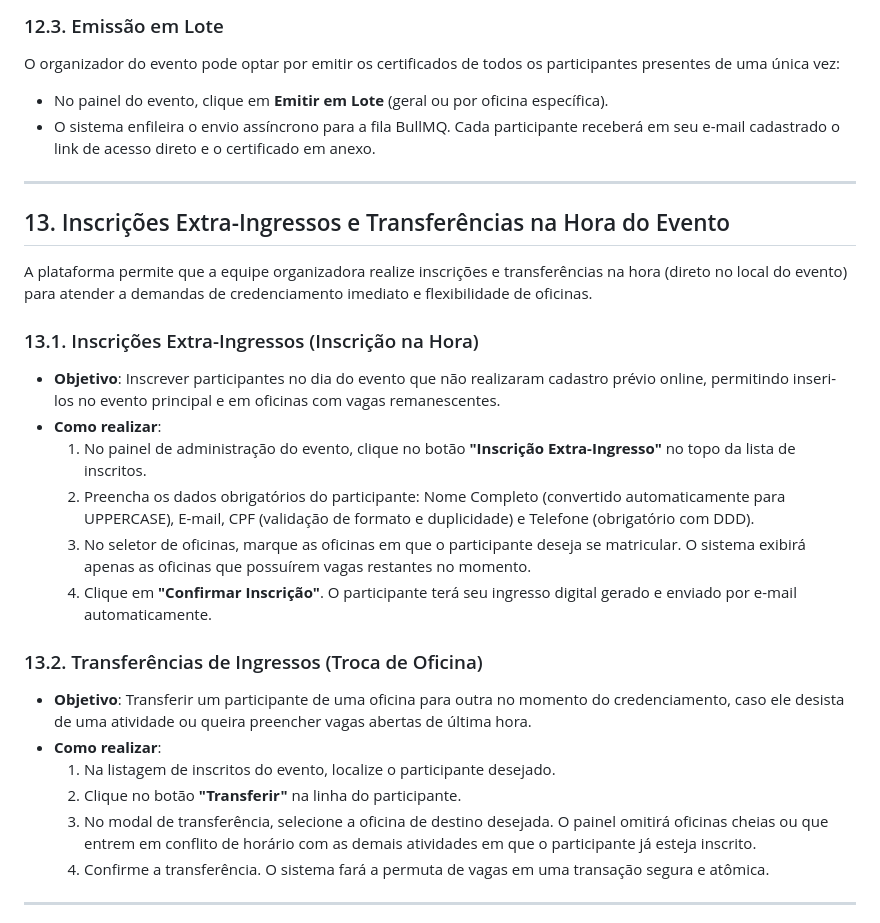
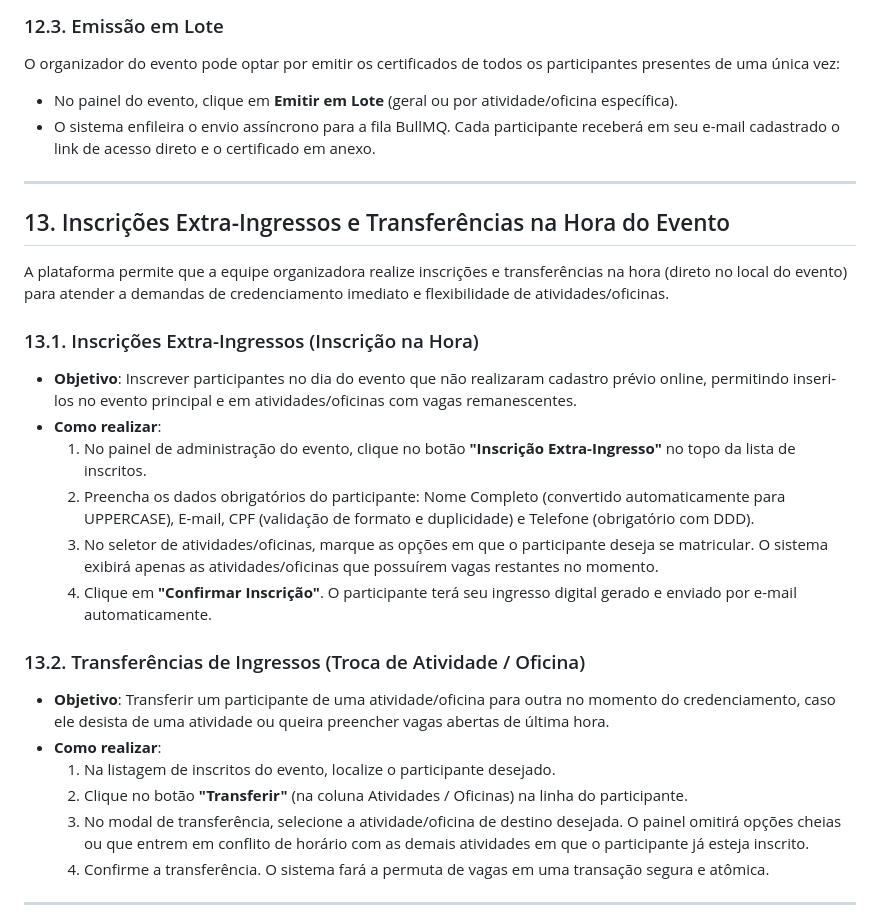
Before and after one commit to edusilvapereira2012-web/smel-eventos, a Markdown page: MANUAL_DO_SISTEMA.md, the part around one of its changes. Drawn GitHub-style.

```diff
--- a/MANUAL_DO_SISTEMA.md
+++ b/MANUAL_DO_SISTEMA.md
@@ -241,29 +241,29 @@ Se o criador do evento quiser utilizar uma arte própria externa de certificado
 
 ### 12.3. Emissão em Lote
 O organizador do evento pode optar por emitir os certificados de todos os participantes presentes de uma única vez:
-* No painel do evento, clique em **Emitir em Lote** (geral ou por oficina específica).
+* No painel do evento, clique em **Emitir em Lote** (geral ou por atividade/oficina específica).
 * O sistema enfileira o envio assíncrono para a fila BullMQ. Cada participante receberá em seu e-mail cadastrado o link de acesso direto e o certificado em anexo.
 
 ---
 
 ## 13. Inscrições Extra-Ingressos e Transferências na Hora do Evento
 
-A plataforma permite que a equipe organizadora realize inscrições e transferências na hora (direto no local do evento) para atender a demandas de credenciamento imediato e flexibilidade de oficinas.
+A plataforma permite que a equipe organizadora realize inscrições e transferências na hora (direto no local do evento) para atender a demandas de credenciamento imediato e flexibilidade de atividades/oficinas.
 
 ### 13.1. Inscrições Extra-Ingressos (Inscrição na Hora)
-* **Objetivo**: Inscrever participantes no dia do evento que não realizaram cadastro prévio online, permitindo inseri-los no evento principal e em oficinas com vagas remanescentes.
+* **Objetivo**: Inscrever participantes no dia do evento que não realizaram cadastro prévio online, permitindo inseri-los no evento principal e em atividades/oficinas com vagas remanescentes.
 * **Como realizar**:
   1. No painel de administração do evento, clique no botão **"Inscrição Extra-Ingresso"** no topo da lista de inscritos.
   2. Preencha os dados obrigatórios do participante: Nome Completo (convertido automaticamente para UPPERCASE), E-mail, CPF (validação de formato e duplicidade) e Telefone (obrigatório com DDD).
-  3. No seletor de oficinas, marque as oficinas em que o participante deseja se matricular. O sistema exibirá apenas as oficinas que possuírem vagas restantes no momento.
+  3. No seletor de atividades/oficinas, marque as opções em que o participante deseja se matricular. O sistema exibirá apenas as atividades/oficinas que possuírem vagas restantes no momento.
   4. Clique em **"Confirmar Inscrição"**. O participante terá seu ingresso digital gerado e enviado por e-mail automaticamente.
 
-### 13.2. Transferências de Ingressos (Troca de Oficina)
-* **Objetivo**: Transferir um participante de uma oficina para outra no momento do credenciamento, caso ele desista de uma atividade ou queira preencher vagas abertas de última hora.
+### 13.2. Transferências de Ingressos (Troca de Atividade / Oficina)
+* **Objetivo**: Transferir um participante de uma atividade/oficina para outra no momento do credenciamento, caso ele desista de uma atividade ou queira preencher vagas abertas de última hora.
 * **Como realizar**:
   1. Na listagem de inscritos do evento, localize o participante desejado.
-  2. Clique no botão **"Transferir"** na linha do participante.
-  3. No modal de transferência, selecione a oficina de destino desejada. O painel omitirá oficinas cheias ou que entrem em conflito de horário com as demais atividades em que o participante já esteja inscrito.
+  2. Clique no botão **"Transferir"** (na coluna Atividades / Oficinas) na linha do participante.
+  3. No modal de transferência, selecione a atividade/oficina de destino desejada. O painel omitirá opções cheias ou que entrem em conflito de horário com as demais atividades em que o participante já esteja inscrito.
   4. Confirme a transferência. O sistema fará a permuta de vagas em uma transação segura e atômica.
 
 ---
```
Also changed, not shown: other parts of MANUAL_DO_SISTEMA.md (+23 -23 lines), SPEC.md (+11 -11 lines).
